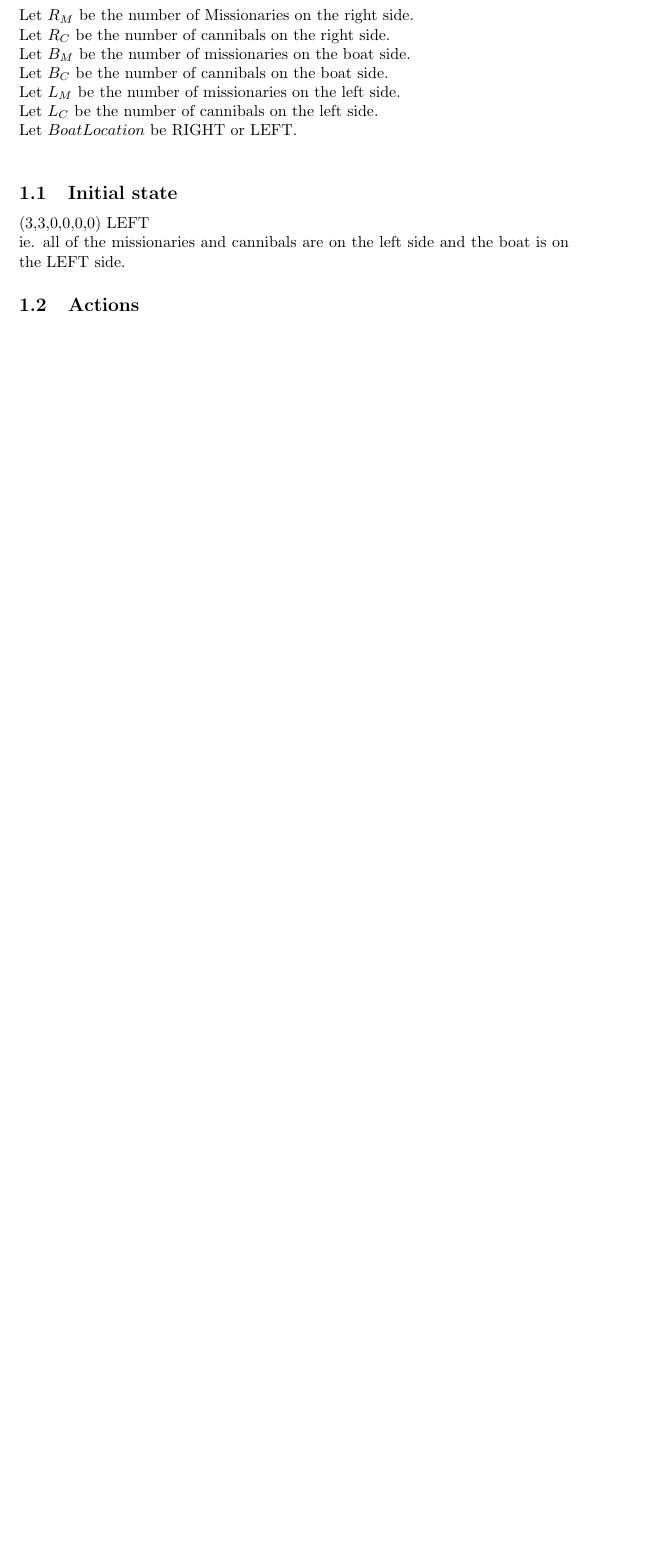
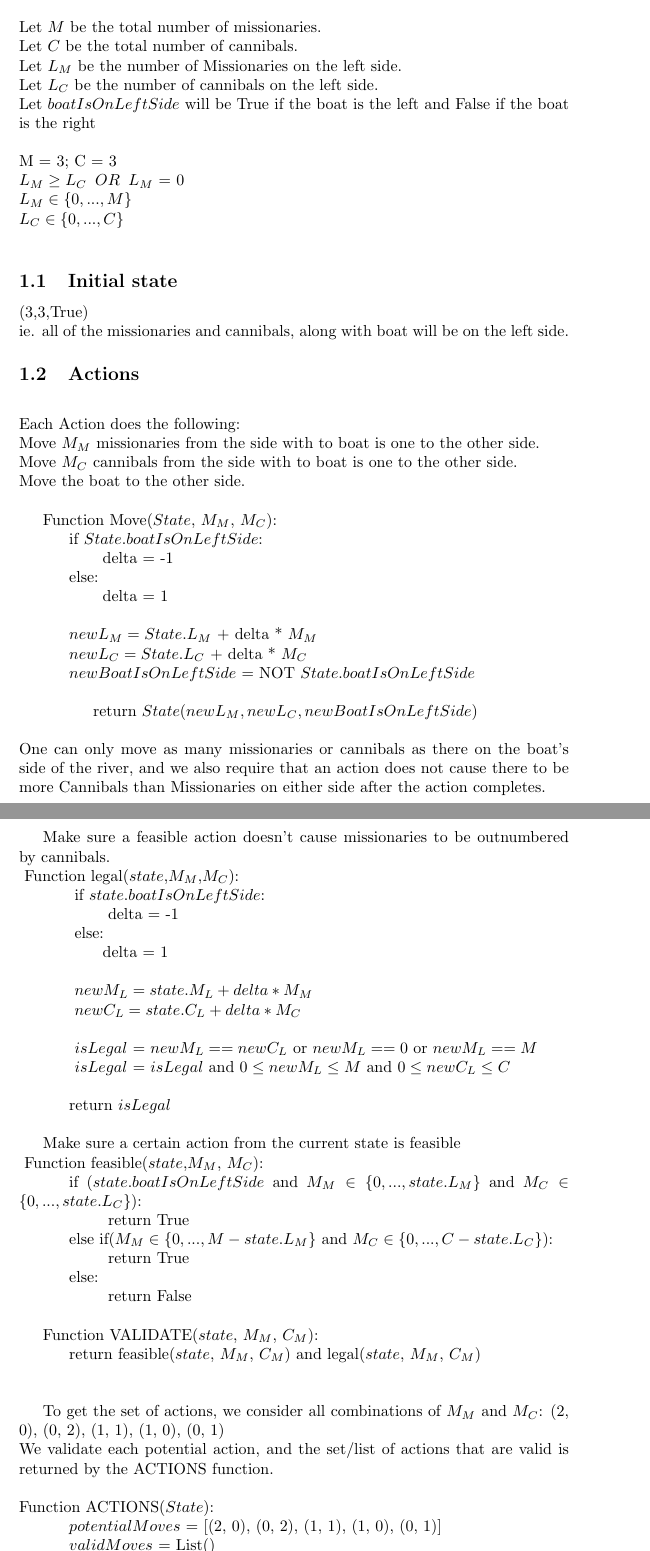
Before and after one commit to RamVasuthevan/CP468, a LaTeX document (A1/main.tex): part of page 2 of 2 before the commit and two parts of pages 2 and 3 of 5 after it, the two joined at a grey line, cut so that both start at the same text, the shorter picture padded with empty space. Compiled offline with pdfLaTeX.

Commit message:
Update main.tex

```diff
--- a/A1/main.tex
+++ b/A1/main.tex
@@ -1,8 +1,10 @@
 \documentclass{article}
 \usepackage[utf8]{inputenc}
+\usepackage{graphicx}
+
 
 \title{CP468 A1}
-\author{Ram Vasuthevan}
+\author{Group #3\\ Max Niebergall 160623100,\\ Sriram Vasuthevan 170408710,\\ Justin Harrott 161449800,\\ Rasha Nasri 164161160}
 
 \newpage
 
@@ -13,18 +15,70 @@
 
 \section{Problem Formulation}
 
-Let each state be represented by the tuple and enumerated type ($R_M$,$R_C$,$B_M$,$B_C$,$L_M$,$L_C$) BoatLocation. \\
+Let each state be represented by the 3-tuple  ($L_M$,$L_C$, $boatIsOnLeftSide$) . \\
 
-\noindent Let $R_M$ be the number of Missionaries on the right side.\\
-Let $R_C$ be the number of cannibals on the right side.\\
-Let $B_M$ be the number of missionaries on the boat side.\\
-Let $B_C$ be the number of cannibals on the boat side.\\
-Let $L_M$ be the number of missionaries on the left side.\\
+\noindent
+Let $M$ be the total number of missionaries.\\
+Let $C$ be the total number of cannibals.\\
+Let $L_M$ be the number of Missionaries on the left side.\\
 Let $L_C$ be the number of cannibals on the left side.\\
-Let $BoatLocation$ be RIGHT or LEFT.\\
+Let $boatIsOnLeftSide$ will be True if the boat is the left and False if the boat is the right
+
+\hfill \break
+\noindent
+M = 3; C = 3\\
+$L_M\geq L_C \verb| | OR \verb| | L_M$ = 0\\
+$L_M \in \{0, ..., M\}$\\
+$L_C \in \{0, ..., C\}$\\
 
 \subsection{Initial state}
-    (3,3,0,0,0,0) LEFT \\
-    ie. all of the missionaries and cannibals are on the left side and the boat is on the LEFT side.
+    (3,3,True) \\
+    ie. all of the missionaries and cannibals, along with boat will be on the left side.
 
 \subsection{Actions}
+\hfill \break
+\noindent
+Each Action does the following:\\
+Move $M_M$ missionaries from the side with to boat is one to the other side.\\
+Move $M_C$ cannibals from the side with to boat is one to the other side.\\
+Move the  boat to the other side.\\
+
+Function Move($State$, $M_M$, $M_C$):\\
+\verb|      |if $State.boatIsOnLeftSide$:\\
+\verb|          |delta = -1\\
+\verb|      |else:\\
+\verb|          |delta = 1\\
+
+\noindent
+\verb|      |$newL_M = State.L_M$ + delta * $M_M$\\
+\verb|      |$newL_C = State.L_C$ + delta * $M_C$\\
+\verb|      |$newBoatIsOnLeftSide$ = NOT $State.boatIsOnLeftSide$\\
+
+\verb|      |return $State(newL_M, newL_C, newBoatIsOnLeftSide)$\\
+
+\noindent
+One can only move as many missionaries or cannibals as there on the boat's side of the river, and we also require that an action does not cause there to be more Cannibals than Missionaries on either side after the action completes.\\
+\hfill \break
+\noindent
+
+Make sure a feasible action doesn't cause missionaries to be outnumbered by cannibals.\\
+\verb|| Function legal($state$,$M_M$,$M_C$):\\
+\verb|      | if $state.boatIsOnLeftSide$:\\
+\verb|          | delta = -1\\
+\verb|      | else:\\
+\verb|          |delta = 1\\\\
+\verb|      | $newM_L=state.M_L + delta*M_M$\\
+\verb|      | $newC_L= state.C_L + delta*M_C$\\\\
+\verb|      | $isLegal$ = $newM_L == newC_L$ or $newM_L == 0$ or $newM_L == M$\\
+\verb|      | $isLegal$ = $isLegal$ and $0 \leq newM_L \leq M$ and $0 \leq newC_L \leq C$\\\\
+\verb|      |return  $isLegal$\\
+
+
+Make sure a certain action from the current state is feasible\\
+\verb|| Function feasible($state$,$M_M$, $M_C$): \\
+\verb|      |if ($state.boatIsOnLeftSide$ and $M_M \in \{ 0, ... ,  state.L_M\}$ and $M_C \in \{ 0, ... ,  state.L_C\}$):\\
+\verb|          | return True\\
+\verb|      |else if($M_M \in \{ 0, ... ,  M-state.L_M\}$ and $M_C \in \{ 0, ... ,  C-state.L_C\}$):\\
+\verb|          | return True\\
+\verb|      |else:\\
+\verb|          | return False\\
@@ -37,3 +85,14 @@ Let $BoatLocation$ be RIGHT or LEFT.\\
 
 
 
+\verb||Function VALIDATE($state$, $M_M$, $C_M$):\\
+\verb|      |return feasible($state$, $M_M$, $C_M$) and legal($state$, $M_M$, $C_M$)\\\\
+
+
+
+To get the set of actions, we consider all combinations of $M_M$ and $M_C$: (2, 0), (0, 2), (1, 1), (1, 0), (0, 1)\\
+We validate each potential action, and the set/list of actions that are valid is returned by the ACTIONS function.\\\\
+\verb||Function ACTIONS($State$):\\
+\verb|      |$potentialMoves$ = [(2, 0), (0, 2), (1, 1), (1, 0), (0, 1)]\\
+\verb|      |$validMoves$ = List()\\
+\verb|      |for $movement$ in $potentialMoves$:\\
```
Also changed, not shown: A1/main.tex (66 more changed lines).
